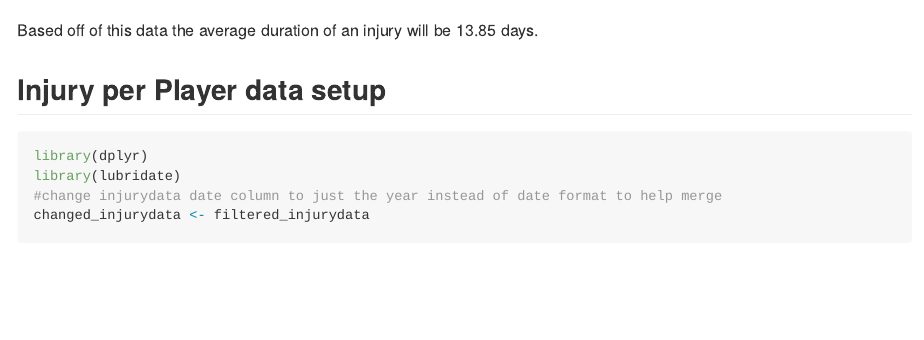
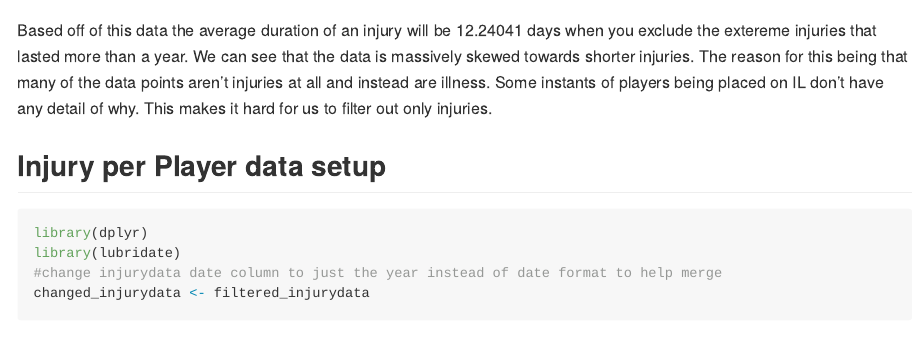
Before and after one commit to loganbecker2/DS202-FinalProject-DataDynamos, an R Markdown document (README.rmd): the page in a window 1100 px wide, from 5730 px down. Rendered offline with R 4.5, knitr and Pandoc, with nearby package versions; some code elsewhere in the file could not run offline; long lines of code are wrapped.

Commit message:
Added a conclusion to my code.

````diff
--- a/README.rmd
+++ b/README.rmd
@@ -123,7 +123,7 @@ ggplot(filtered_injury_duration, aes(x = Date_gap)) +
   theme_minimal()
 ```
 
-Based off of this data the average duration of an injury will be 13.85 days.
+Based off of this data the average duration of an injury will be 12.24041 days when you exclude the extereme injuries that lasted more than a year. We can see that the data is massively skewed towards shorter injuries. The reason for this being that many of the data points aren't injuries at all and instead are illness. Some instants of players being placed on IL don't have any detail of why. This makes it hard for us to filter out only injuries.
 
 ## Injury per Player data setup
 
````
